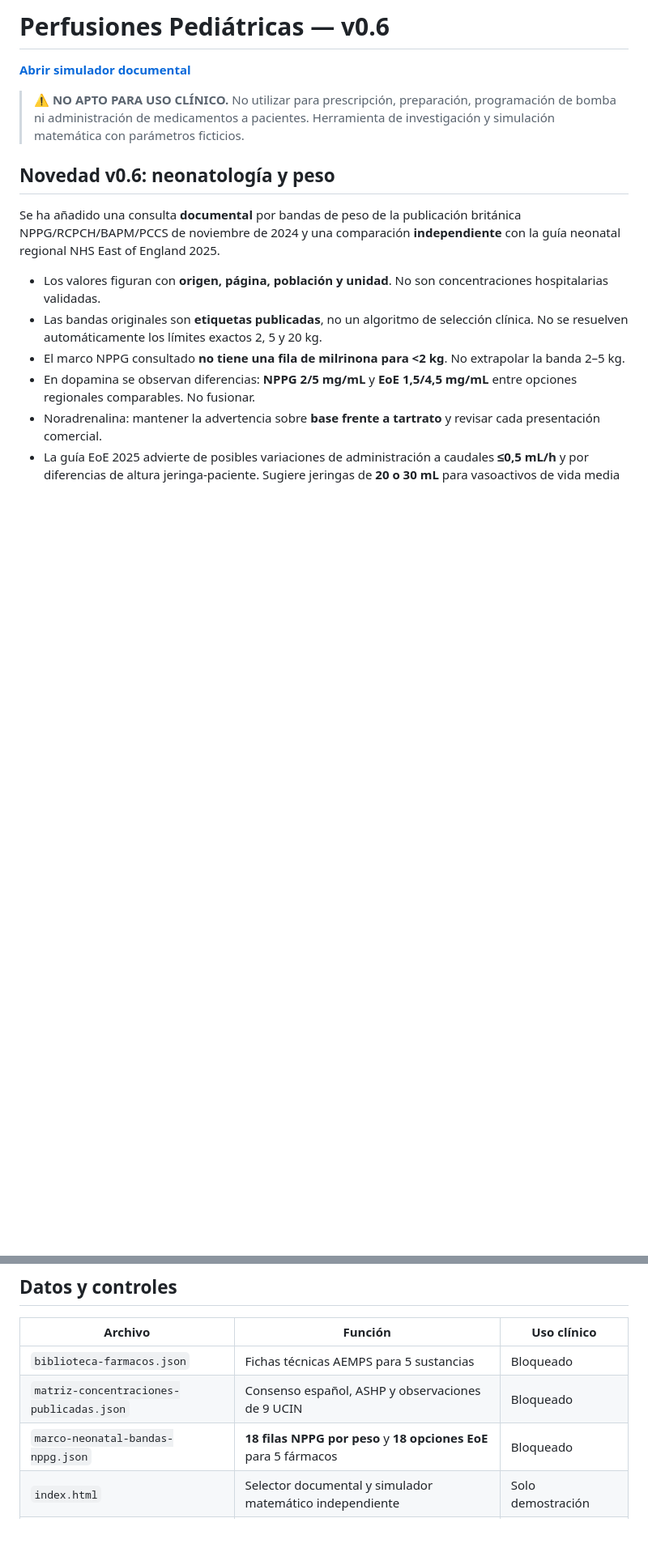
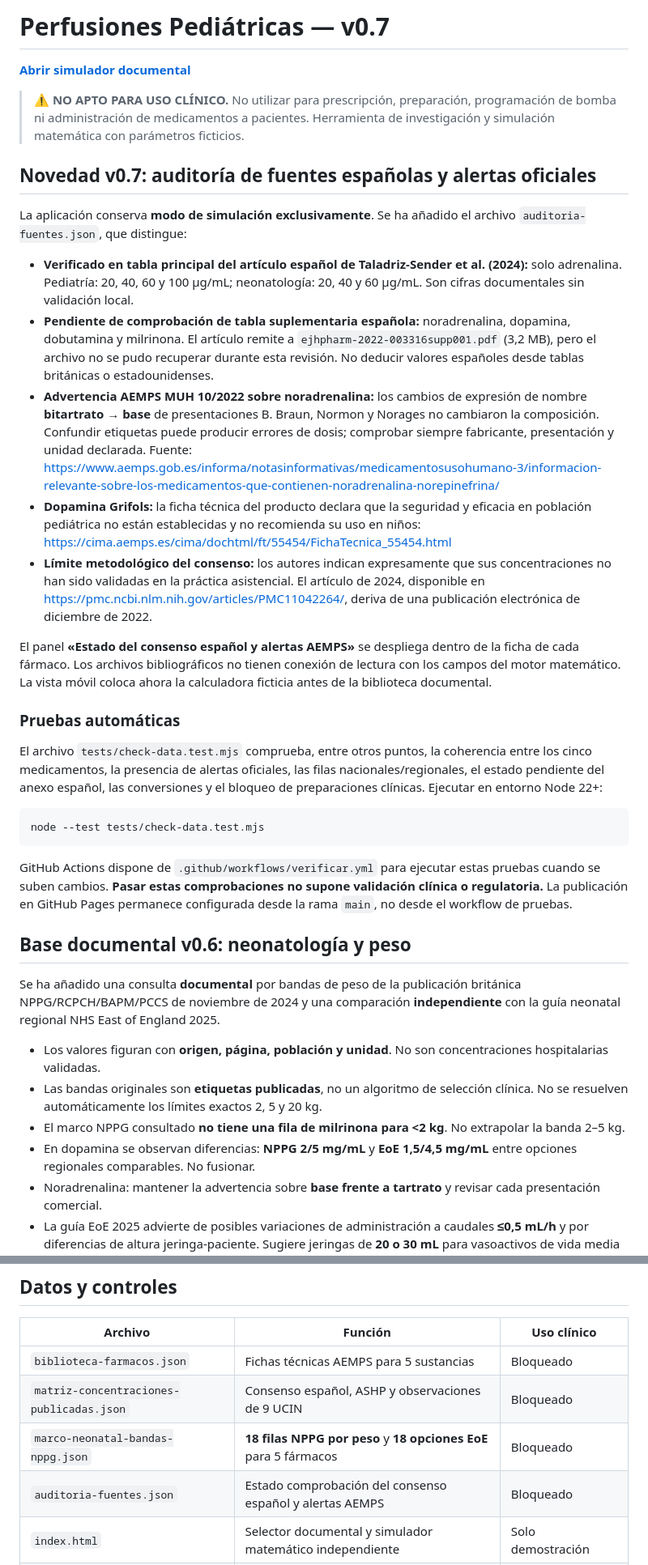
Before and after one commit to gonzaloares/perfusiones-pediatricas, a Markdown page: README.md, 2 parts joined by grey strips. Shown at 81% size. Rendered like a GitHub page; blank space fills up the shorter version.

Commit message:
v0.7: documentar auditoría española, alertas AEMPS, límites y pruebas automáticas

````diff
--- a/README.md
+++ b/README.md
@@ -1,10 +1,32 @@
-# Perfusiones Pediátricas — v0.6
+# Perfusiones Pediátricas — v0.7
 
 [**Abrir simulador documental**](https://gonzaloares.github.io/perfusiones-pediatricas/)
 
 > ⚠️ **NO APTO PARA USO CLÍNICO.** No utilizar para prescripción, preparación, programación de bomba ni administración de medicamentos a pacientes. Herramienta de investigación y simulación matemática con parámetros ficticios.
 
-## Novedad v0.6: neonatología y peso
+## Novedad v0.7: auditoría de fuentes españolas y alertas oficiales
+
+La aplicación conserva **modo de simulación exclusivamente**. Se ha añadido el archivo `auditoria-fuentes.json`, que distingue:
+
+- **Verificado en tabla principal del artículo español de Taladriz-Sender et al. (2024):** solo adrenalina. Pediatría: 20, 40, 60 y 100 µg/mL; neonatología: 20, 40 y 60 µg/mL. Son cifras documentales sin validación local.
+- **Pendiente de comprobación de tabla suplementaria española:** noradrenalina, dopamina, dobutamina y milrinona. El artículo remite a `ejhpharm-2022-003316supp001.pdf` (3,2 MB), pero el archivo no se pudo recuperar durante esta revisión. No deducir valores españoles desde tablas británicas o estadounidenses.
+- **Advertencia AEMPS MUH 10/2022 sobre noradrenalina:** los cambios de expresión de nombre **bitartrato → base** de presentaciones B. Braun, Normon y Norages no cambiaron la composición. Confundir etiquetas puede producir errores de dosis; comprobar siempre fabricante, presentación y unidad declarada. Fuente: https://www.aemps.gob.es/informa/notasinformativas/medicamentosusohumano-3/informacion-relevante-sobre-los-medicamentos-que-contienen-noradrenalina-norepinefrina/
+- **Dopamina Grifols:** la ficha técnica del producto declara que la seguridad y eficacia en población pediátrica no están establecidas y no recomienda su uso en niños: https://cima.aemps.es/cima/dochtml/ft/55454/FichaTecnica_55454.html
+- **Límite metodológico del consenso:** los autores indican expresamente que sus concentraciones no han sido validadas en la práctica asistencial. El artículo de 2024, disponible en https://pmc.ncbi.nlm.nih.gov/articles/PMC11042264/, deriva de una publicación electrónica de diciembre de 2022.
+
+El panel **«Estado del consenso español y alertas AEMPS»** se despliega dentro de la ficha de cada fármaco. Los archivos bibliográficos no tienen conexión de lectura con los campos del motor matemático. La vista móvil coloca ahora la calculadora ficticia antes de la biblioteca documental.
+
+### Pruebas automáticas
+
+El archivo `tests/check-data.test.mjs` comprueba, entre otros puntos, la coherencia entre los cinco medicamentos, la presencia de alertas oficiales, las filas nacionales/regionales, el estado pendiente del anexo español, las conversiones y el bloqueo de preparaciones clínicas. Ejecutar en entorno Node 22+:
+
+```bash
+node --test tests/check-data.test.mjs
+```
+
+GitHub Actions dispone de `.github/workflows/verificar.yml` para ejecutar estas pruebas cuando se suben cambios. **Pasar estas comprobaciones no supone validación clínica o regulatoria.** La publicación en GitHub Pages permanece configurada desde la rama `main`, no desde el workflow de pruebas.
+
+## Base documental v0.6: neonatología y peso
 
 Se ha añadido una consulta **documental** por bandas de peso de la publicación británica NPPG/RCPCH/BAPM/PCCS de noviembre de 2024 y una comparación **independiente** con la guía neonatal regional NHS East of England 2025.
 
@@ -22,6 +44,7 @@ Se ha añadido una consulta **documental** por bandas de peso de la publicación
 | `biblioteca-farmacos.json` | Fichas técnicas AEMPS para 5 sustancias | Bloqueado |
 | `matriz-concentraciones-publicadas.json` | Consenso español, ASHP y observaciones de 9 UCIN | Bloqueado |
 | `marco-neonatal-bandas-nppg.json` | **18 filas NPPG por peso** y **18 opciones EoE** para 5 fármacos | Bloqueado |
+| `auditoria-fuentes.json` | Estado comprobación del consenso español y alertas AEMPS | Bloqueado |
 | `index.html` | Selector documental y simulador matemático independiente | Solo demostración |
 | `sw.js` | Caché de consulta offline (con carga previa correcta) | No implica uso clínico |
 
````
